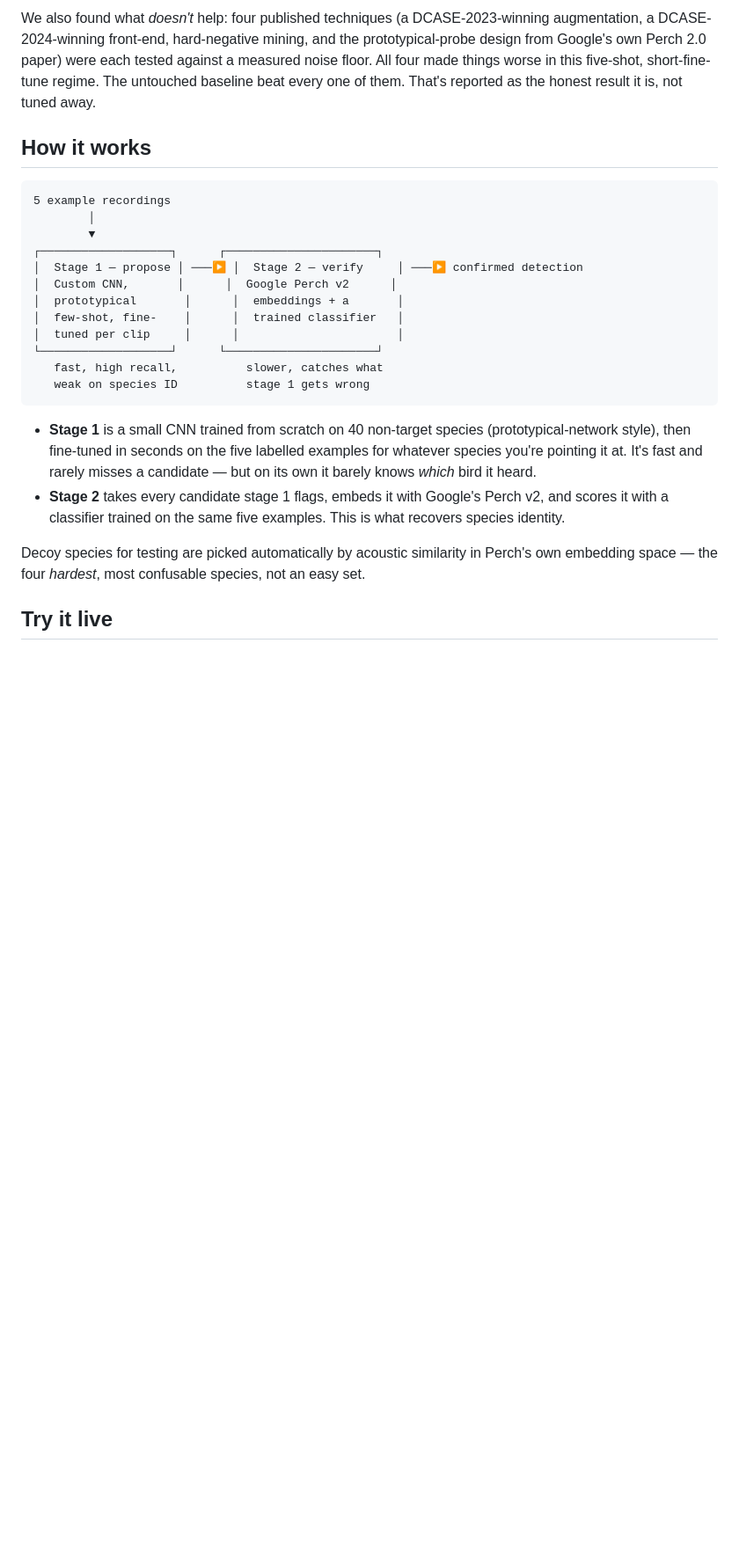
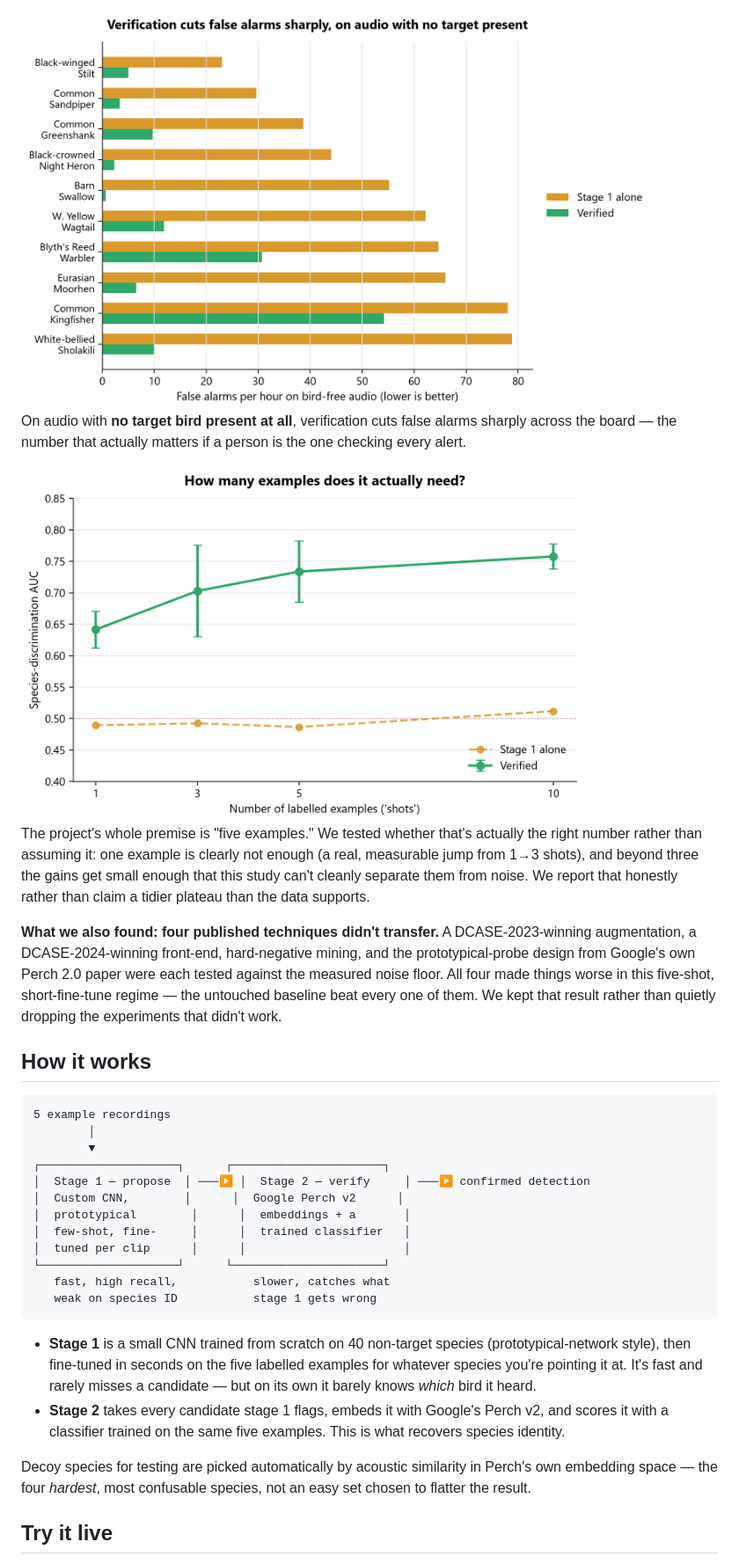
Before and after one commit to SubhamSaiSamal/ArgusSite, a Markdown page: README.md, the part around one of its changes. Shown at 88% size. Rendered like a GitHub page; pictures changed too: assets/false_alarms.png (added), assets/shot_count.png (added); blank space fills up the shorter version.

Commit message:
Expand README with performance charts, archive old notebook copy

````diff
--- a/README.md
+++ b/README.md
@@ -25,5 +31,13 @@ Every result below is from the actual pipeline output, not illustrative — see
 
-We also found what *doesn't* help: four published techniques (a DCASE-2023-winning augmentation, a DCASE-2024-winning front-end, hard-negative mining, and the prototypical-probe design from Google's own Perch 2.0 paper) were each tested against a measured noise floor. All four made things worse in this five-shot, short-fine-tune regime. The untouched baseline beat every one of them. That's reported as the honest result it is, not tuned away.
+<img src="assets/false_alarms.png" alt="False alarm rate before and after verification, all 10 species" width="720">
+
+On audio with **no target bird present at all**, verification cuts false alarms sharply across the board — the number that actually matters if a person is the one checking every alert.
+
+<img src="assets/shot_count.png" alt="Species AUC as a function of number of labelled examples" width="640">
+
+The project's whole premise is "five examples." We tested whether that's actually the right number rather than assuming it: one example is clearly not enough (a real, measurable jump from 1→3 shots), and beyond three the gains get small enough that this study can't cleanly separate them from noise. We report that honestly rather than claim a tidier plateau than the data supports.
+
+**What we also found: four published techniques didn't transfer.** A DCASE-2023-winning augmentation, a DCASE-2024-winning front-end, hard-negative mining, and the prototypical-probe design from Google's own Perch 2.0 paper were each tested against the measured noise floor. All four made things worse in this five-shot, short-fine-tune regime — the untouched baseline beat every one of them. We kept that result rather than quietly dropping the experiments that didn't work.
 
 ## How it works
 
@@ -31,21 +45,21 @@ We also found what *doesn't* help: four published techniques (a DCASE-2023-winni
 5 example recordings
         │
         ▼
-┌───────────────────┐      ┌──────────────────────┐
-│  Stage 1 — propose │ ───▶ │  Stage 2 — verify     │ ───▶ confirmed detection
-│  Custom CNN,       │      │  Google Perch v2      │
-│  prototypical       │      │  embeddings + a       │
-│  few-shot, fine-    │      │  trained classifier   │
-│  tuned per clip     │      │                       │
-└───────────────────┘      └──────────────────────┘
-   fast, high recall,          slower, catches what
-   weak on species ID          stage 1 gets wrong
+┌────────────────────┐      ┌──────────────────────┐
+│  Stage 1 — propose  │ ───▶ │  Stage 2 — verify     │ ───▶ confirmed detection
+│  Custom CNN,        │      │  Google Perch v2      │
+│  prototypical        │      │  embeddings + a       │
+│  few-shot, fine-     │      │  trained classifier   │
+│  tuned per clip      │      │                       │
+└────────────────────┘      └──────────────────────┘
+   fast, high recall,           slower, catches what
+   weak on species ID           stage 1 gets wrong
 ```
 
 - **Stage 1** is a small CNN trained from scratch on 40 non-target species (prototypical-network style), then fine-tuned in seconds on the five labelled examples for whatever species you're pointing it at. It's fast and rarely misses a candidate — but on its own it barely knows *which* bird it heard.
 - **Stage 2** takes every candidate stage 1 flags, embeds it with Google's Perch v2, and scores it with a classifier trained on the same five examples. This is what recovers species identity.
 
-Decoy species for testing are picked automatically by acoustic similarity in Perch's own embedding space — the four *hardest*, most confusable species, not an easy set.
+Decoy species for testing are picked automatically by acoustic similarity in Perch's own embedding space — the four *hardest*, most confusable species, not an easy set chosen to flatter the result.
 
 ## Try it live
 
````
Also changed, not shown: other parts of README.md (+13 -6 lines), assets/per_species_auc.png (added), 2 other files.
